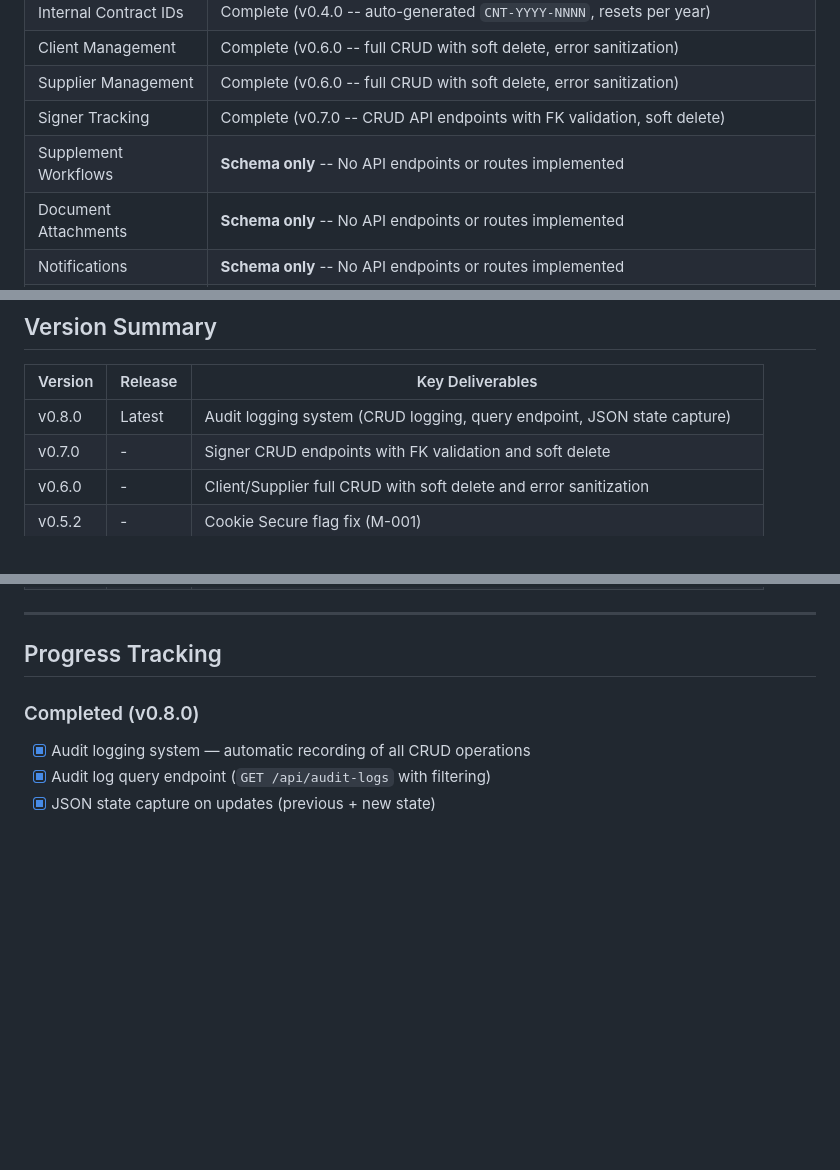
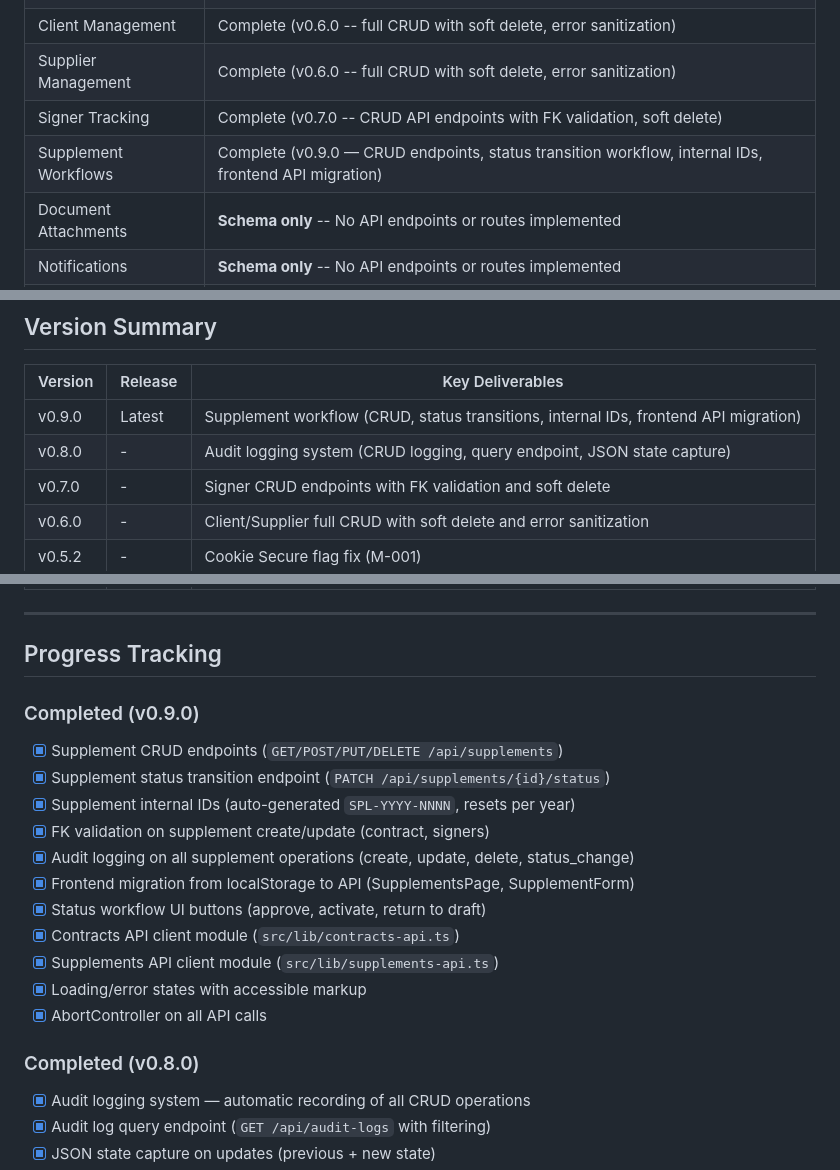
Before and after one commit to PACTA-Team/pacta, a Markdown page: docs/PROJECT_SUMMARY.md, 3 parts joined by grey strips. GitHub-like rendering; blank space fills up the shorter version.

Commit message:
docs: update PROJECT_SUMMARY.md with v0.9.0 supplement workflow
- Add v0.9.0 to Version Summary and Completed sections
- Mark Supplement Workflows as Complete in Current Status
- Remove supplement items from Pending sections
- Document all deliverables: endpoints, internal IDs, FK validation,
  audit logging, frontend API migration, status workflow UI

Co-authored-by: Qwen-Coder <qwen-coder@alibabacloud.com>

```diff
--- a/docs/PROJECT_SUMMARY.md
+++ b/docs/PROJECT_SUMMARY.md
@@ -153,7 +153,7 @@ The CI/CD pipeline runs on GitHub Actions triggered by version tags (`v*`):
 | Client Management | Complete (v0.6.0 -- full CRUD with soft delete, error sanitization) |
 | Supplier Management | Complete (v0.6.0 -- full CRUD with soft delete, error sanitization) |
 | Signer Tracking | Complete (v0.7.0 -- CRUD API endpoints with FK validation, soft delete) |
-| Supplement Workflows | **Schema only** -- No API endpoints or routes implemented |
+| Supplement Workflows | Complete (v0.9.0 — CRUD endpoints, status transition workflow, internal IDs, frontend API migration) |
 | Document Attachments | **Schema only** -- No API endpoints or routes implemented |
 | Notifications | **Schema only** -- No API endpoints or routes implemented |
 | Audit Logging | Complete (v0.8.0 -- automatic CRUD logging, query endpoint with filtering, JSON state capture) |
@@ -336,7 +336,8 @@ PACTA v0.3.2 was deployed to a production VPS for QA testing. The procedure is d
 
 | Version | Release | Key Deliverables |
 |---------|---------|------------------|
-| v0.8.0 | Latest | Audit logging system (CRUD logging, query endpoint, JSON state capture) |
+| v0.9.0 | Latest | Supplement workflow (CRUD, status transitions, internal IDs, frontend API migration) |
+| v0.8.0 | - | Audit logging system (CRUD logging, query endpoint, JSON state capture) |
 | v0.7.0 | - | Signer CRUD endpoints with FK validation and soft delete |
 | v0.6.0 | - | Client/Supplier full CRUD with soft delete and error sanitization |
 | v0.5.2 | - | Cookie Secure flag fix (M-001) |
@@ -350,6 +351,20 @@ PACTA v0.3.2 was deployed to a production VPS for QA testing. The procedure is d
 ---
 
 ## Progress Tracking
+
+### Completed (v0.9.0)
+
+- [x] Supplement CRUD endpoints (`GET/POST/PUT/DELETE /api/supplements`)
+- [x] Supplement status transition endpoint (`PATCH /api/supplements/{id}/status`)
+- [x] Supplement internal IDs (auto-generated `SPL-YYYY-NNNN`, resets per year)
+- [x] FK validation on supplement create/update (contract, signers)
+- [x] Audit logging on all supplement operations (create, update, delete, status_change)
+- [x] Frontend migration from localStorage to API (SupplementsPage, SupplementForm)
+- [x] Status workflow UI buttons (approve, activate, return to draft)
+- [x] Contracts API client module (`src/lib/contracts-api.ts`)
+- [x] Supplements API client module (`src/lib/supplements-api.ts`)
+- [x] Loading/error states with accessible markup
+- [x] AbortController on all API calls
 
 ### Completed (v0.8.0)
 
```
Also changed, not shown: other parts of docs/PROJECT_SUMMARY.md (+0 -2 lines).
